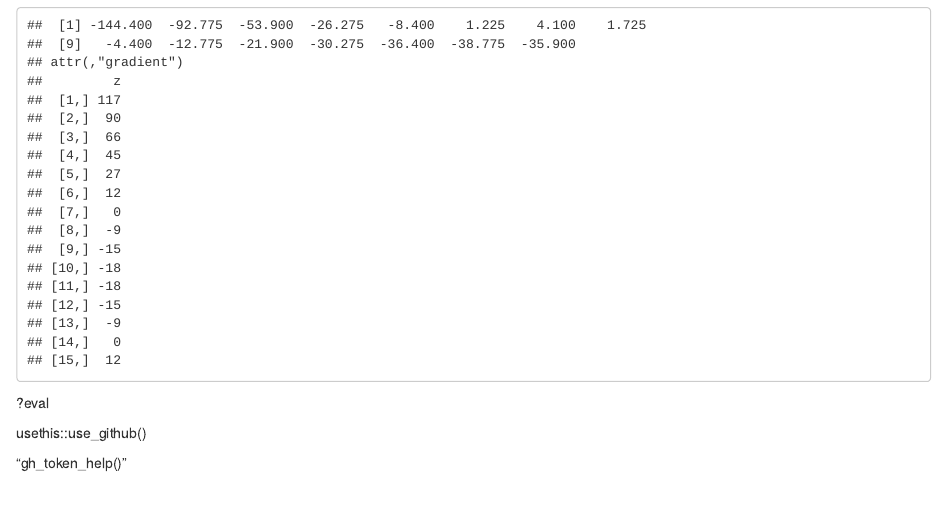
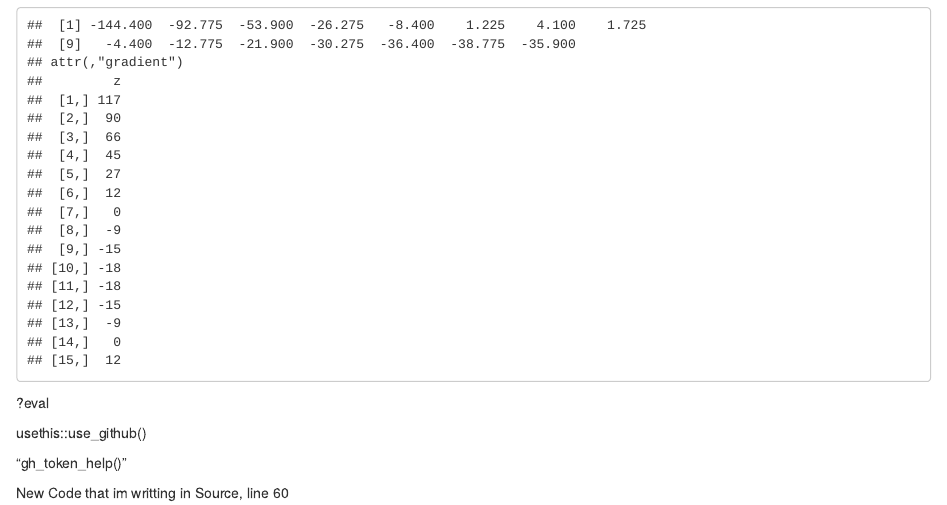
Before and after one commit to javipatron/eds_212_d2, an R Markdown document (Part 1.Rmd): the page in a window 1100 px wide, from 1420 px down. Rendered offline with R 4.5, knitr and Pandoc, with nearby package versions.

Commit message:
Random Changes

```diff
--- a/Part 1.Rmd
+++ b/Part 1.Rmd
@@ -56,3 +56,5 @@ eval(dg_dz)
 usethis::use_github()
 
 "gh_token_help()"
+
+New Code that im writting in Source, line 60
```
Also changed, not shown: Part-1.html.
